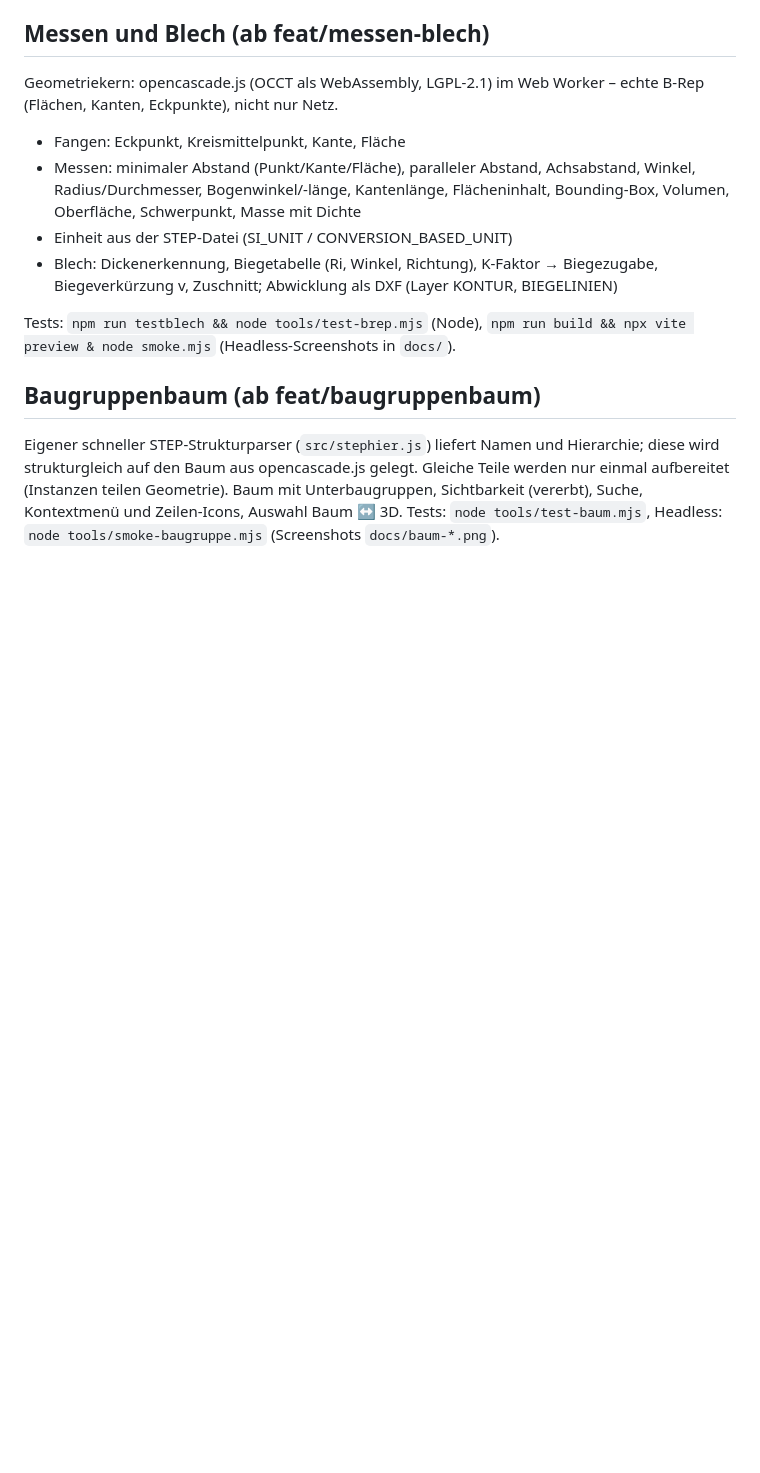
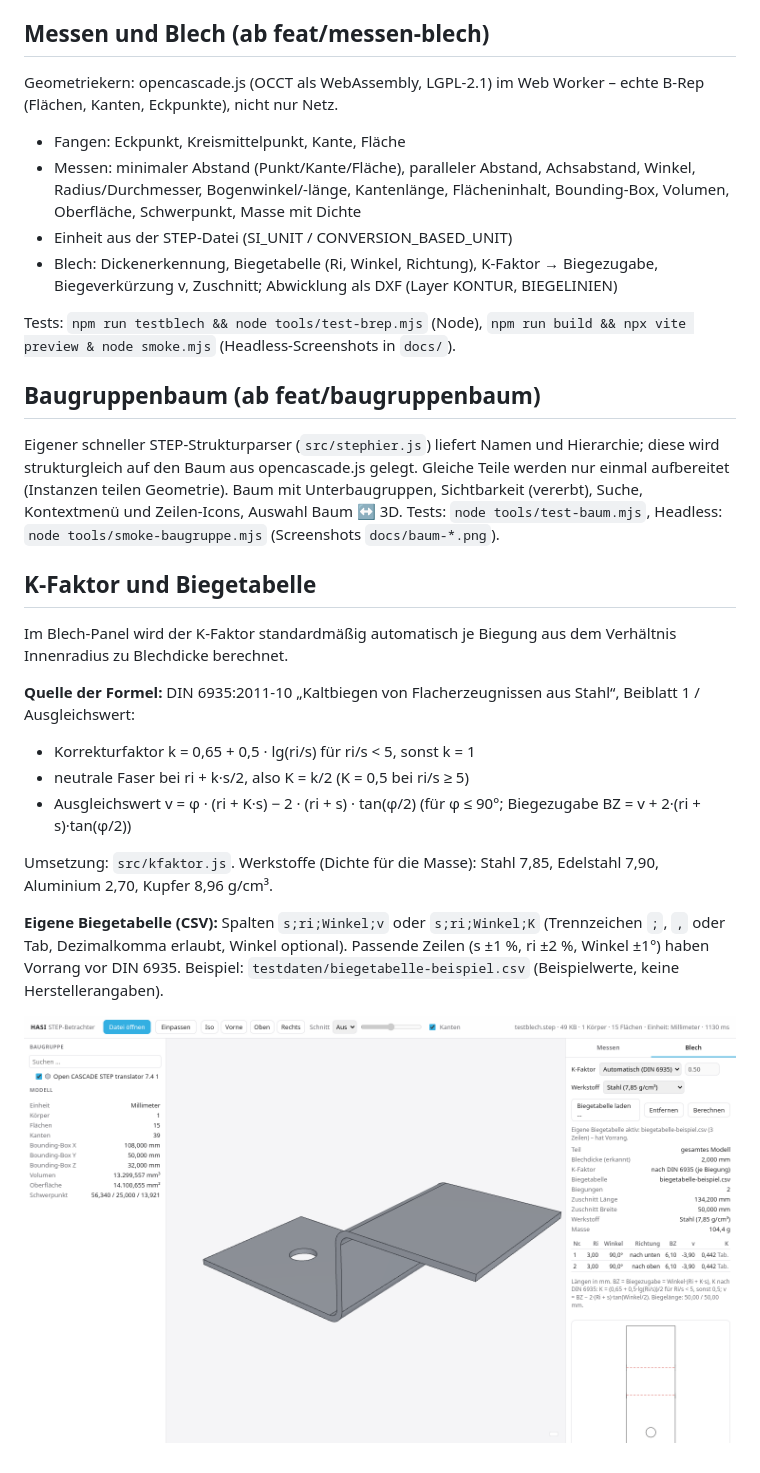
Before and after one commit to hasi-elektronic/hasi-step-viewer, a Markdown page: README.md, the part around the change. Rendered like a GitHub page; pictures changed too: docs/blech-biegetabelle.png (added); blank space fills up the shorter version.

Commit message:
K-Faktor nach DIN 6935, Werkstoffauswahl und CSV-Biegetabelle

```diff
--- a/README.md
+++ b/README.md
@@ -37,3 +37,19 @@ Tests: `npm run testblech && node tools/test-brep.mjs` (Node), `npm run build &&
 Eigener schneller STEP-Strukturparser (`src/stephier.js`) liefert Namen und Hierarchie; diese wird strukturgleich auf den Baum aus opencascade.js gelegt. Gleiche Teile werden nur einmal aufbereitet (Instanzen teilen Geometrie).
 Baum mit Unterbaugruppen, Sichtbarkeit (vererbt), Suche, Kontextmenü und Zeilen-Icons, Auswahl Baum ↔ 3D.
 Tests: `node tools/test-baum.mjs`, Headless: `node tools/smoke-baugruppe.mjs` (Screenshots `docs/baum-*.png`).
+
+## K-Faktor und Biegetabelle
+
+Im Blech-Panel wird der K-Faktor standardmäßig automatisch je Biegung aus dem Verhältnis Innenradius zu Blechdicke berechnet.
+
+**Quelle der Formel:** DIN 6935:2011-10 „Kaltbiegen von Flacherzeugnissen aus Stahl“, Beiblatt 1 / Ausgleichswert:
+
+- Korrekturfaktor k = 0,65 + 0,5 · lg(ri/s) für ri/s < 5, sonst k = 1
+- neutrale Faser bei ri + k·s/2, also K = k/2 (K = 0,5 bei ri/s ≥ 5)
+- Ausgleichswert v = φ · (ri + K·s) − 2 · (ri + s) · tan(φ/2) (für φ ≤ 90°; Biegezugabe BZ = v + 2·(ri + s)·tan(φ/2))
+
+Umsetzung: `src/kfaktor.js`. Werkstoffe (Dichte für die Masse): Stahl 7,85, Edelstahl 7,90, Aluminium 2,70, Kupfer 8,96 g/cm³.
+
+**Eigene Biegetabelle (CSV):** Spalten `s;ri;Winkel;v` oder `s;ri;Winkel;K` (Trennzeichen `;`, `,` oder Tab, Dezimalkomma erlaubt, Winkel optional). Passende Zeilen (s ±1 %, ri ±2 %, Winkel ±1°) haben Vorrang vor DIN 6935. Beispiel: `testdaten/biegetabelle-beispiel.csv` (Beispielwerte, keine Herstellerangaben).
+
+![Biegetabelle](docs/blech-biegetabelle.png)
```
Also changed, not shown: docs/blech-abwicklung.png, docs/messen-flaechen.png, docs/messen-kreismitte.png, docs/schnitt.png, 10 other files.
